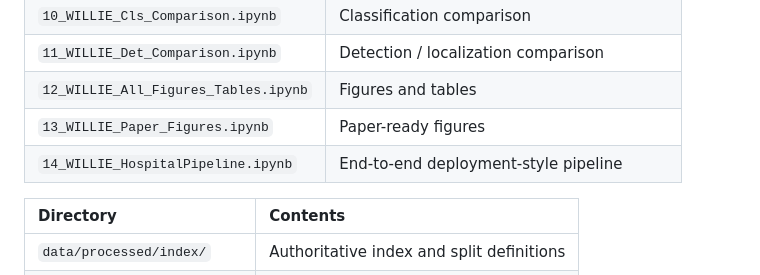
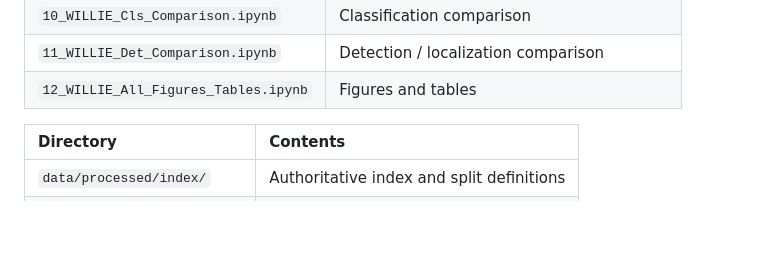
Before and after one commit to Qian-Group-HRI/Willie, a Markdown page: README.md, the part around the change. Drawn GitHub-style; blank space fills up the shorter version.

Commit message:
Remove entries for Paper Figures and Hospital Pipeline

```diff
--- a/README.md
+++ b/README.md
@@ -216,8 +216,6 @@ All referenced files present. The splits will reproduce.
 | `10_WILLIE_Cls_Comparison.ipynb` | Classification comparison |
 | `11_WILLIE_Det_Comparison.ipynb` | Detection / localization comparison |
 | `12_WILLIE_All_Figures_Tables.ipynb` | Figures and tables |
-| `13_WILLIE_Paper_Figures.ipynb` | Paper-ready figures |
-| `14_WILLIE_HospitalPipeline.ipynb` | End-to-end deployment-style pipeline |
 
 | Directory | Contents |
 |:--|:--|
```
